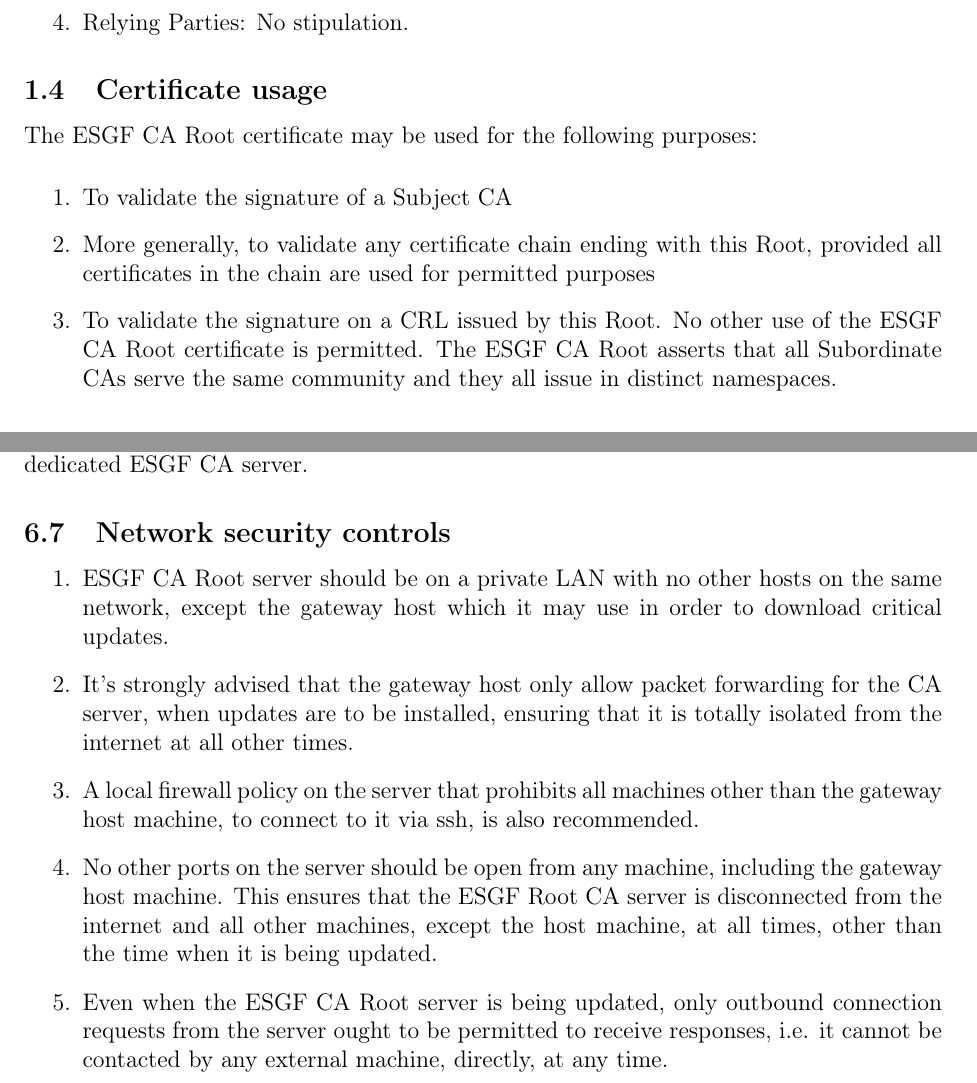
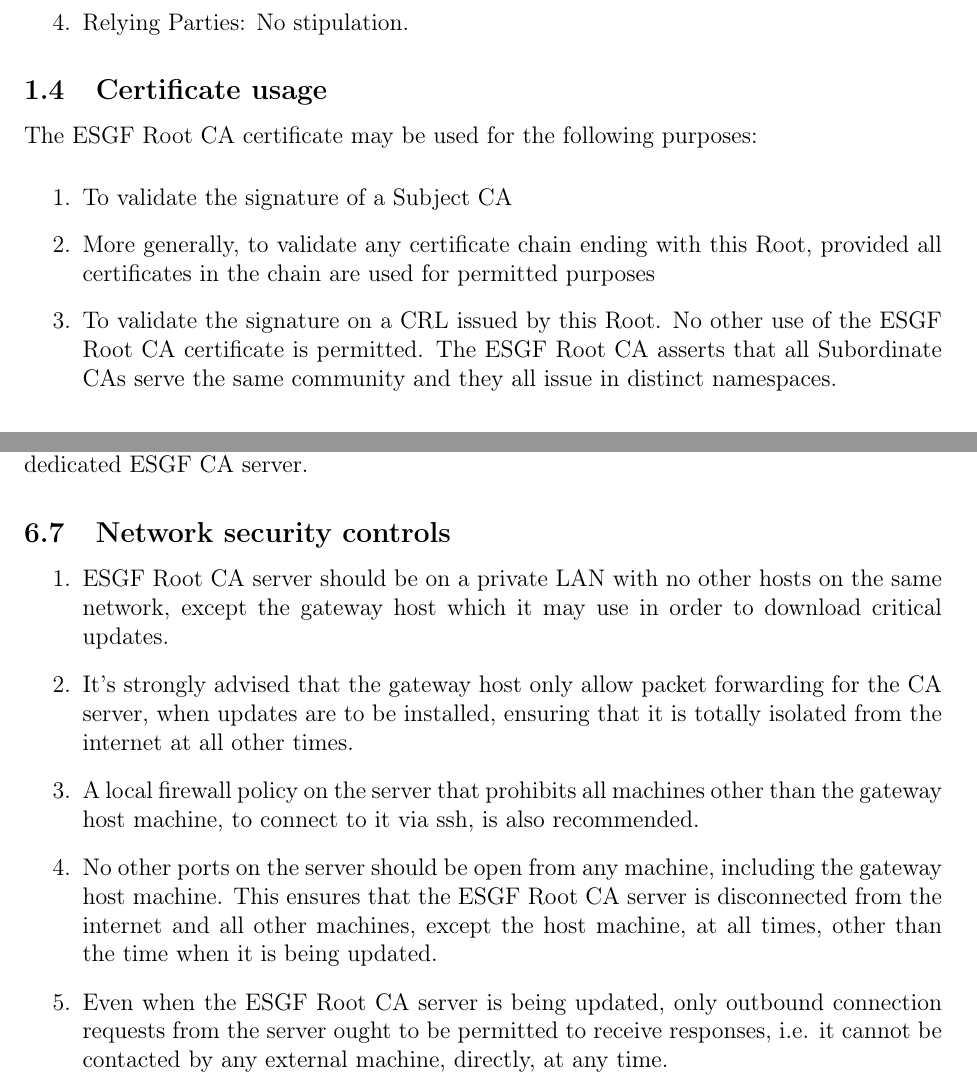
Before and after one commit to ESGF/esgf-ca, a LaTeX book (esgf-ca.tex, which reads cadoc.tex): two parts of pages 5 and 12 of 18, joined at a grey line, cut so that both start at the same text. Compiled offline with pdfLaTeX.

Commit message:
further cleanup

```diff
--- a/cadoc.tex
+++ b/cadoc.tex
@@ -68,7 +68,7 @@ This document is the CP and CPS Template of the ESGF CAs.
 
 \subsection{Certificate usage}\label{certificate-usage}
 
-The ESGF CA Root certificate may be used for the following purposes:
+The ESGF Root CA certificate may be used for the following purposes:
 
 \begin{enumerate}
 \item
@@ -448,11 +448,11 @@ Only authorized personnel may perform hardware maintenance or upgrade software o
 
 \subsection{Network security controls}\label{network-security-controls}
 \begin{enumerate}
-\item ESGF CA Root server should be on a private LAN with no other hosts on the same network, except the gateway host which it may use in order to download critical updates.
+\item ESGF Root CA server should be on a private LAN with no other hosts on the same network, except the gateway host which it may use in order to download critical updates.
 \item It's strongly advised that the gateway host only allow packet forwarding for the CA server, when updates are to be installed, ensuring that it is totally isolated from the internet at all other times.
 \item A local firewall policy on the server that prohibits all machines other than the gateway host machine, to connect to it via ssh, is also recommended.
 \item No other ports on the server should be open from any machine, including the gateway host machine. This ensures that the ESGF Root CA server is disconnected from the internet and all other machines, except the host machine, at all times, other than the time when it is being updated.
-\item Even when the ESGF CA Root server is being updated, only outbound connection requests from the server ought to be  permitted to receive responses, i.e. it cannot be contacted by any external machine, directly, at any time.
+\item Even when the ESGF Root CA server is being updated, only outbound connection requests from the server ought to be  permitted to receive responses, i.e. it cannot be contacted by any external machine, directly, at any time.
 \end{enumerate}
 
 \subsection{Time-stamping}\label{time-stamping}
```
Also changed, not shown: cadoc.tex (6 more changed lines).
